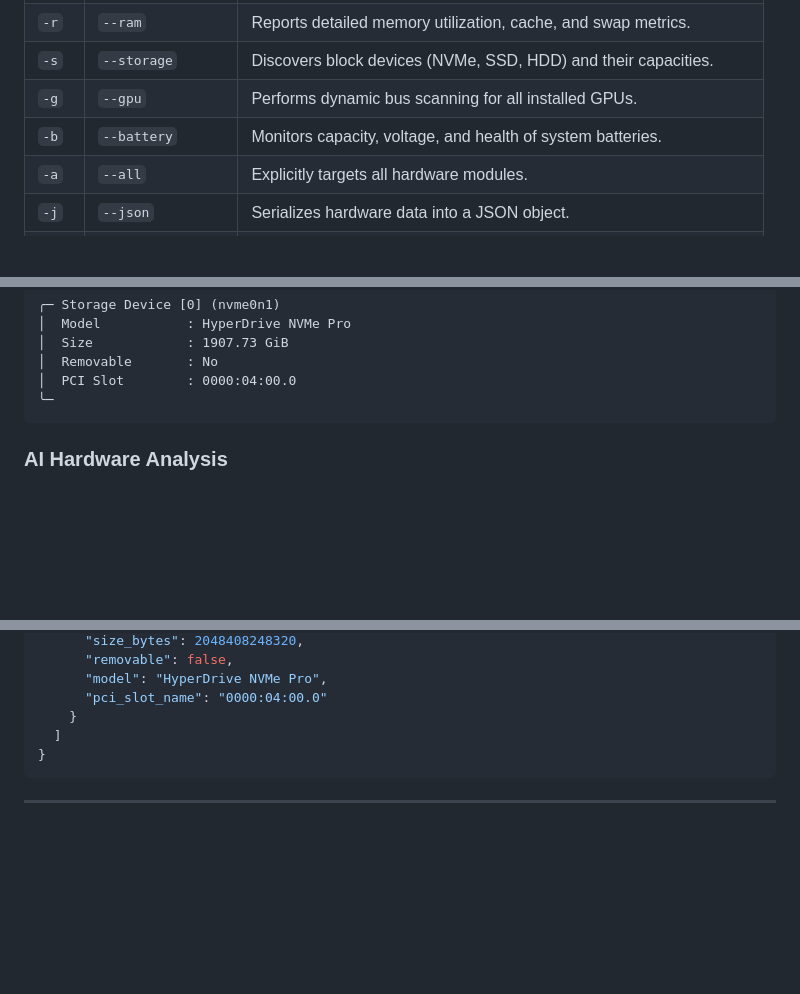
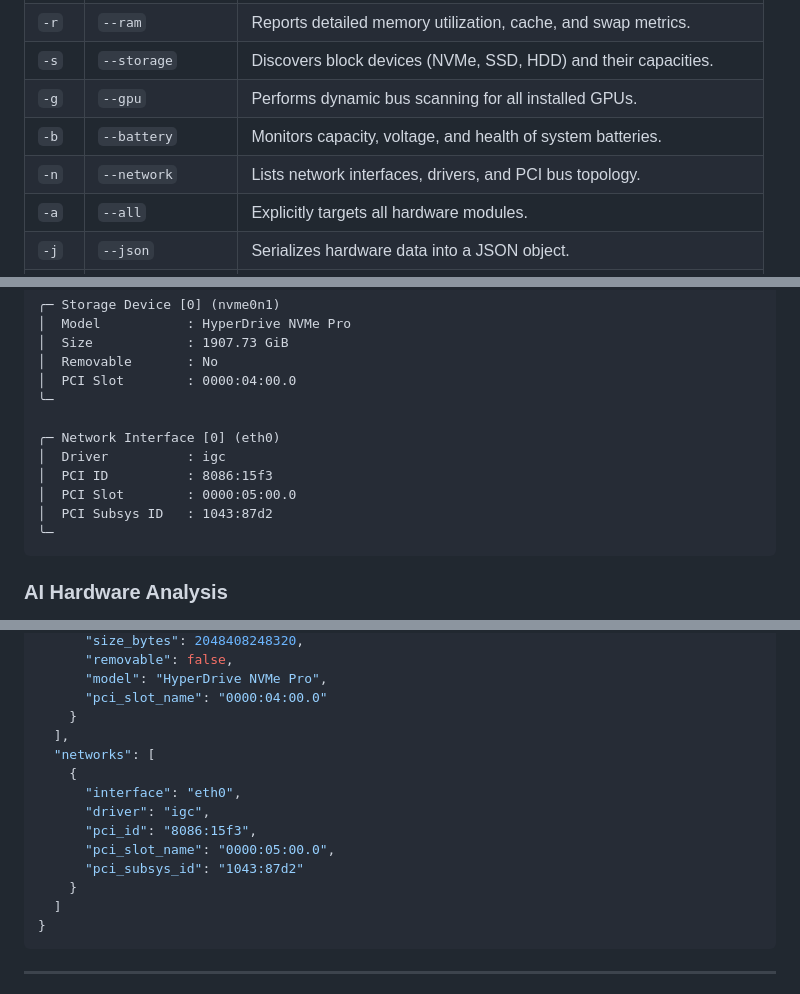
Before and after one commit to th0truth/hwmonitor, a Markdown page: README.md, 3 parts joined by grey strips. Drawn GitHub-style; blank space fills up the shorter version.

Commit message:
feat(README): update

````diff
--- a/README.md
+++ b/README.md
@@ -89,6 +89,7 @@ hwmonitor --cpu --storage --json --output report.json
 | `-s` | `--storage` | Discovers block devices (NVMe, SSD, HDD) and their capacities. |
 | `-g` | `--gpu` | Performs dynamic bus scanning for all installed GPUs. |
 | `-b` | `--battery` | Monitors capacity, voltage, and health of system batteries. |
+| `-n` | `--network` | Lists network interfaces, drivers, and PCI bus topology. |
 | `-a` | `--all` | Explicitly targets all hardware modules. |
 | `-j` | `--json` | Serializes hardware data into a JSON object. |
 | `-o` | `--output <file>`| Redirects the JSON output to a specified file. |
@@ -137,6 +138,13 @@ When running in standard mode, **hwmonitor** dynamically formats beautiful, colo
 │  Size            : 1907.73 GiB
 │  Removable       : No
 │  PCI Slot        : 0000:04:00.0
+╰─
+
+╭─ Network Interface [0] (eth0)
+│  Driver          : igc
+│  PCI ID          : 8086:15f3
+│  PCI Slot        : 0000:05:00.0
+│  PCI Subsys ID   : 1043:87d2
 ╰─
 ```
 
@@ -195,6 +203,15 @@ Using the `--json` flag produces a highly structured schema ready for parsing.
       "model": "HyperDrive NVMe Pro",
       "pci_slot_name": "0000:04:00.0"
     }
+  ],
+  "networks": [
+    {
+      "interface": "eth0",
+      "driver": "igc",
+      "pci_id": "8086:15f3",
+      "pci_slot_name": "0000:05:00.0",
+      "pci_subsys_id": "1043:87d2"
+    }
   ]
 }
 ```
````
